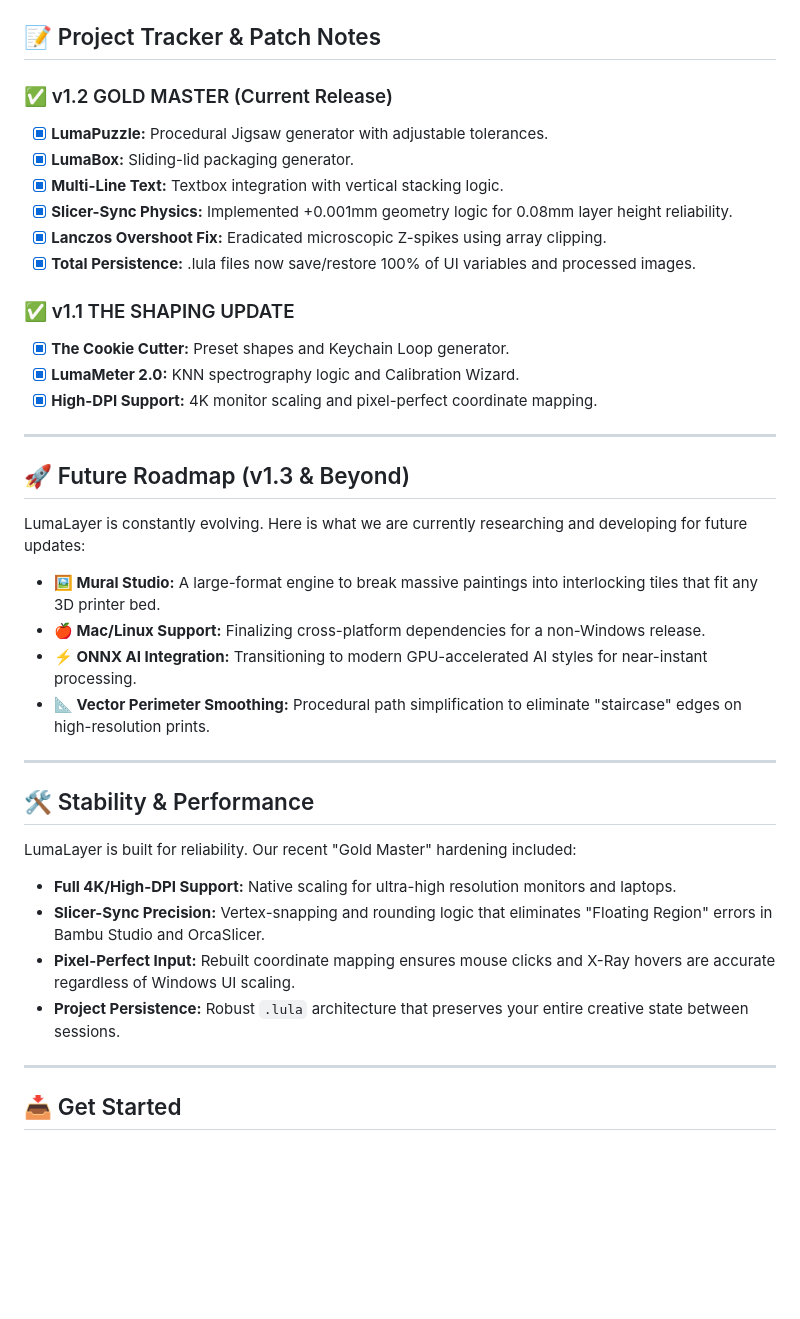
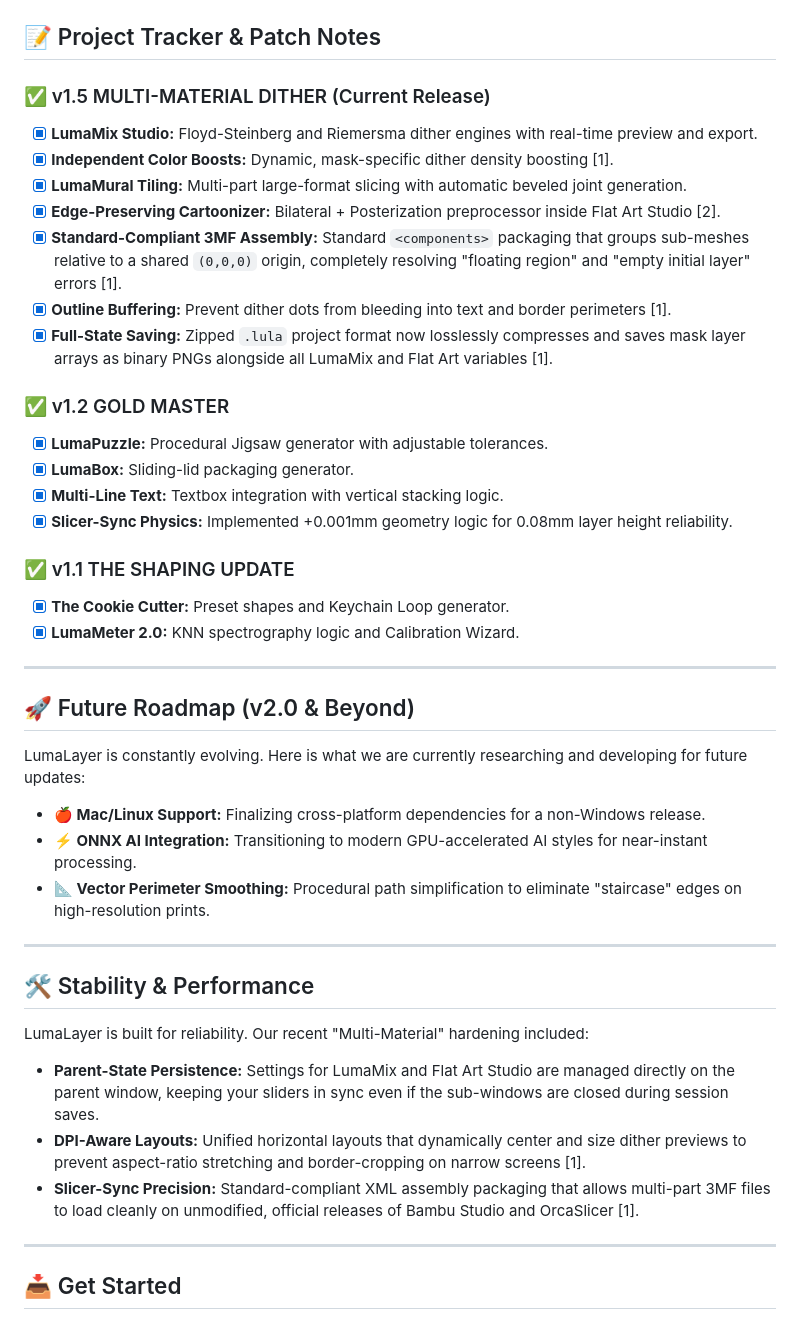
Before and after one commit to RonenGru/LumaLayer, a Markdown page: README.md, the part around one of its changes. Drawn GitHub-style; blank space fills up the shorter version.

```diff
--- a/README.md
+++ b/README.md
@@ -46,24 +49,29 @@ Break free from rectangular plates. Crop your art into **Circles, Ovals, Stars,
 ## 📝 Project Tracker & Patch Notes
 
-### ✅ v1.2 GOLD MASTER (Current Release)
+### ✅ v1.5 MULTI-MATERIAL DITHER (Current Release)
+*   [x] **LumaMix Studio:** Floyd-Steinberg and Riemersma dither engines with real-time preview and export.
+*   [x] **Independent Color Boosts:** Dynamic, mask-specific dither density boosting [1].
+*   [x] **LumaMural Tiling:** Multi-part large-format slicing with automatic beveled joint generation.
+*   [x] **Edge-Preserving Cartoonizer:** Bilateral + Posterization preprocessor inside Flat Art Studio [2].
+*   [x] **Standard-Compliant 3MF Assembly:** Standard `<components>` packaging that groups sub-meshes relative to a shared `(0,0,0)` origin, completely resolving "floating region" and "empty initial layer" errors [1].
+*   [x] **Outline Buffering:** Prevent dither dots from bleeding into text and border perimeters [1].
+*   [x] **Full-State Saving:** Zipped `.lula` project format now losslessly compresses and saves mask layer arrays as binary PNGs alongside all LumaMix and Flat Art variables [1].
+
+### ✅ v1.2 GOLD MASTER
 *   [x] **LumaPuzzle:** Procedural Jigsaw generator with adjustable tolerances.
 *   [x] **LumaBox:** Sliding-lid packaging generator.
 *   [x] **Multi-Line Text:** Textbox integration with vertical stacking logic.
 *   [x] **Slicer-Sync Physics:** Implemented +0.001mm geometry logic for 0.08mm layer height reliability.
-*   [x] **Lanczos Overshoot Fix:** Eradicated microscopic Z-spikes using array clipping.
-*   [x] **Total Persistence:** .lula files now save/restore 100% of UI variables and processed images.
 
 ### ✅ v1.1 THE SHAPING UPDATE
 *   [x] **The Cookie Cutter:** Preset shapes and Keychain Loop generator.
 *   [x] **LumaMeter 2.0:** KNN spectrography logic and Calibration Wizard.
-*   [x] **High-DPI Support:** 4K monitor scaling and pixel-perfect coordinate mapping.
 
 ---
 
-## 🚀 Future Roadmap (v1.3 & Beyond)
+## 🚀 Future Roadmap (v2.0 & Beyond)
 LumaLayer is constantly evolving. Here is what we are currently researching and developing for future updates:
 
-- **🖼️ Mural Studio:** A large-format engine to break massive paintings into interlocking tiles that fit any 3D printer bed.
 - **🍎 Mac/Linux Support:** Finalizing cross-platform dependencies for a non-Windows release.
 - **⚡ ONNX AI Integration:** Transitioning to modern GPU-accelerated AI styles for near-instant processing.
 - **📐 Vector Perimeter Smoothing:** Procedural path simplification to eliminate "staircase" edges on high-resolution prints.
@@ -71,12 +79,11 @@ LumaLayer is constantly evolving. Here is what we are currently researching and
 ---
 
 ## 🛠️ Stability & Performance
-LumaLayer is built for reliability. Our recent "Gold Master" hardening included:
+LumaLayer is built for reliability. Our recent "Multi-Material" hardening included:
 
-- **Full 4K/High-DPI Support:** Native scaling for ultra-high resolution monitors and laptops.
-- **Slicer-Sync Precision:** Vertex-snapping and rounding logic that eliminates "Floating Region" errors in Bambu Studio and OrcaSlicer.
-- **Pixel-Perfect Input:** Rebuilt coordinate mapping ensures mouse clicks and X-Ray hovers are accurate regardless of Windows UI scaling.
-- **Project Persistence:** Robust `.lula` architecture that preserves your entire creative state between sessions.
+- **Parent-State Persistence:** Settings for LumaMix and Flat Art Studio are managed directly on the parent window, keeping your sliders in sync even if the sub-windows are closed during session saves.
+- **DPI-Aware Layouts:** Unified horizontal layouts that dynamically center and size dither previews to prevent aspect-ratio stretching and border-cropping on narrow screens [1].
+- **Slicer-Sync Precision:** Standard-compliant XML assembly packaging that allows multi-part 3MF files to load cleanly on unmodified, official releases of Bambu Studio and OrcaSlicer [1].
 
 ---
 
```
Also changed, not shown: other parts of README.md (+22 -19 lines).
